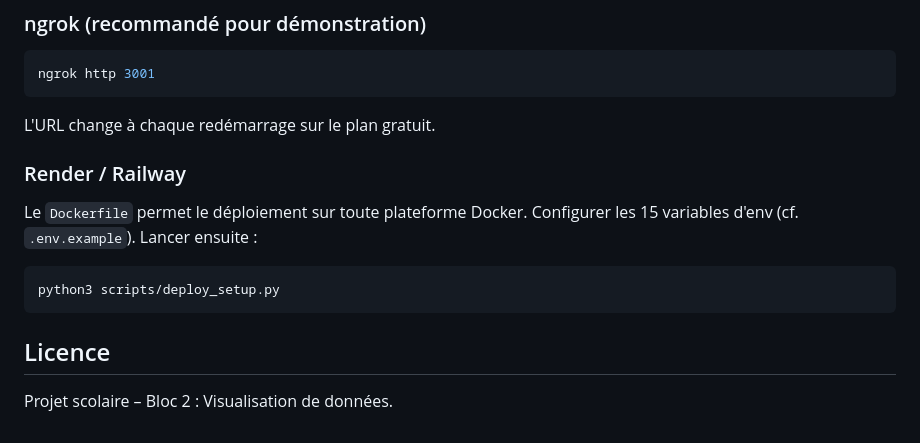
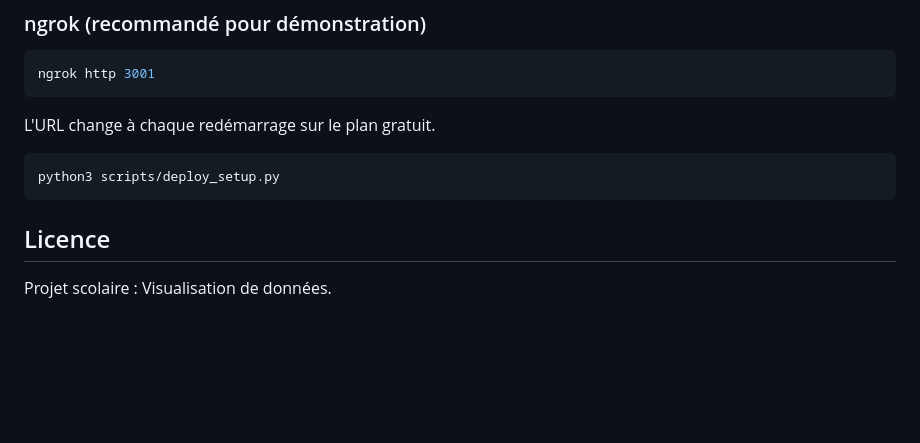
Before and after one commit to Miahy03/aqi-dashboard, a Markdown page: README.md, the part around one of its changes. Drawn GitHub-style; blank space fills up the shorter version.

````diff
--- a/README.md
+++ b/README.md
@@ -147,14 +127,10 @@ ngrok http 3001
 
 L'URL change à chaque redémarrage sur le plan gratuit.
 
-### Render / Railway
-
-Le `Dockerfile` permet le déploiement sur toute plateforme Docker. Configurer les 15 variables d'env (cf. `.env.example`). Lancer ensuite :
-
 ```bash
 python3 scripts/deploy_setup.py
 ```
 
 ## Licence
 
-Projet scolaire – Bloc 2 : Visualisation de données.
+Projet scolaire : Visualisation de données.
````
Also changed, not shown: other parts of README.md (+5 -25 lines).
